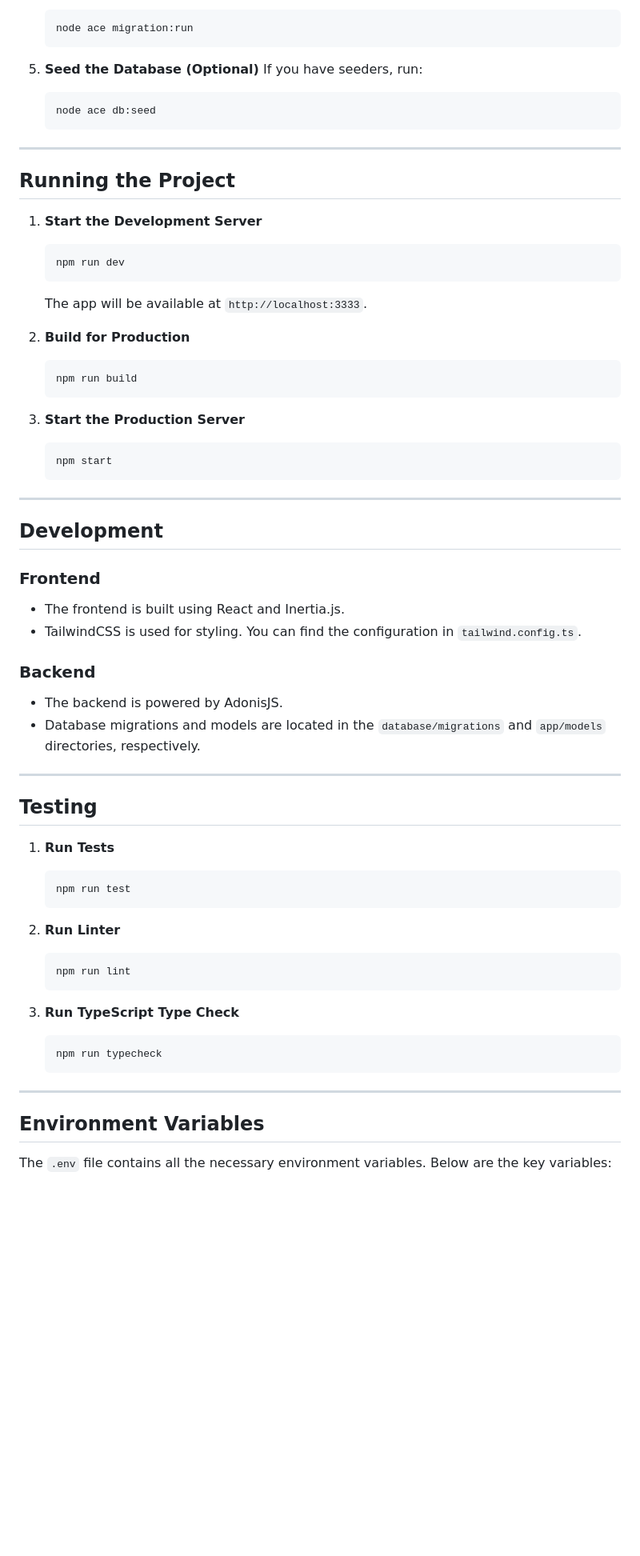
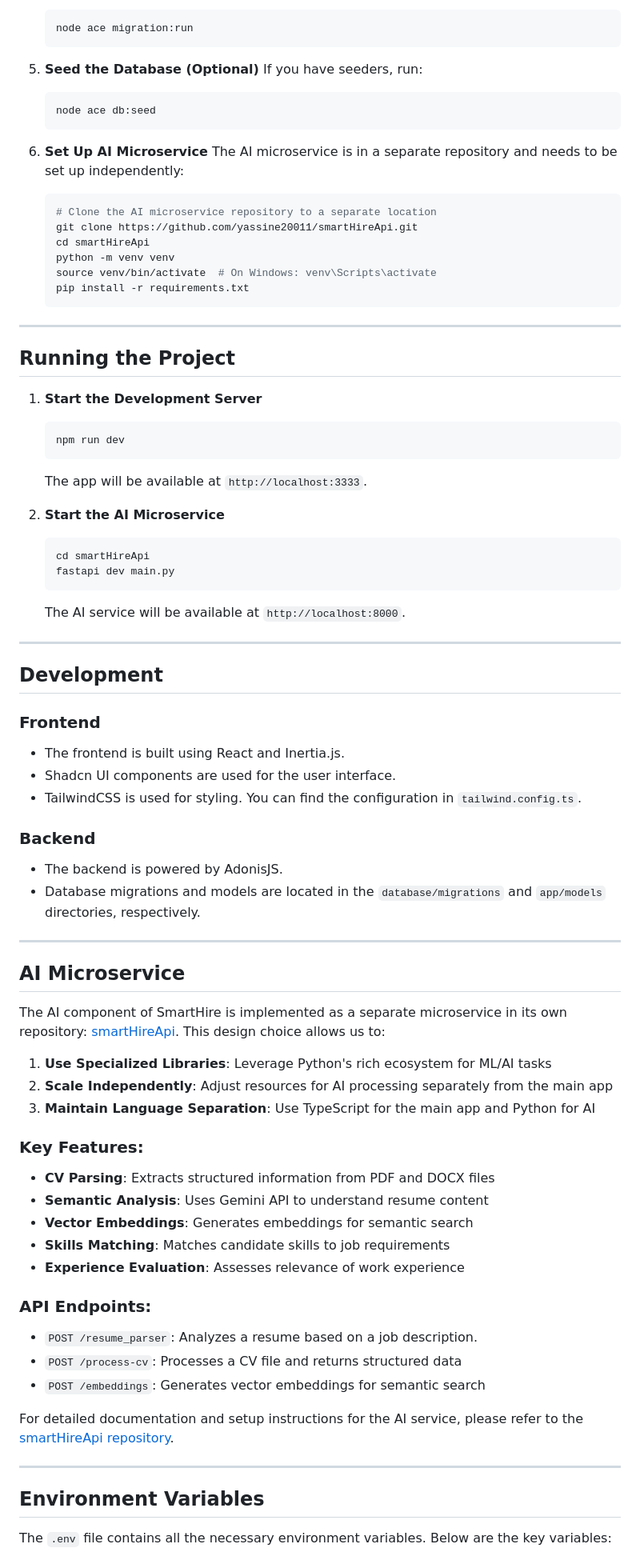
Before and after one commit to yassine20011/SmartHire-AI, a Markdown page: README.md, the part around one of its changes. Shown at 80% size. Rendered like a GitHub page; blank space fills up the shorter version.

````diff
--- a/README.md
+++ b/README.md
@@ -55,6 +83,17 @@ Ensure you have the following installed on your machine:
    node ace db:seed
    ```
 
+6. **Set Up AI Microservice**
+   The AI microservice is in a separate repository and needs to be set up independently:
+   ```bash
+   # Clone the AI microservice repository to a separate location
+   git clone https://github.com/yassine20011/smartHireApi.git
+   cd smartHireApi
+   python -m venv venv
+   source venv/bin/activate  # On Windows: venv\Scripts\activate
+   pip install -r requirements.txt
+   ```
+
 ---
 
 ## Running the Project
@@ -65,22 +104,19 @@ Ensure you have the following installed on your machine:
    ```
    The app will be available at `http://localhost:3333`.
 
-2. **Build for Production**
+2. **Start the AI Microservice**
    ```bash
-   npm run build
+   cd smartHireApi
+   fastapi dev main.py
    ```
-
-3. **Start the Production Server**
-   ```bash
-   npm start
-   ```
-
+   The AI service will be available at `http://localhost:8000`.
 ---
 
 ## Development
 
 ### Frontend
 - The frontend is built using React and Inertia.js.
+- Shadcn UI components are used for the user interface.
 - TailwindCSS is used for styling. You can find the configuration in `tailwind.config.ts`.
 
 ### Backend
@@ -89,24 +125,31 @@ Ensure you have the following installed on your machine:
 
 ---
 
-## Testing
+## AI Microservice
 
-1. **Run Tests**
-   ```bash
-   npm run test
-   ```
+The AI component of SmartHire is implemented as a separate microservice in its own repository: [smartHireApi](https://github.com/yassine20011/smartHireApi). This design choice allows us to:
 
-2. **Run Linter**
-   ```bash
-   npm run lint
-   ```
+1. **Use Specialized Libraries**: Leverage Python's rich ecosystem for ML/AI tasks
+2. **Scale Independently**: Adjust resources for AI processing separately from the main app
+3. **Maintain Language Separation**: Use TypeScript for the main app and Python for AI
 
-3. **Run TypeScript Type Check**
-   ```bash
-   npm run typecheck
-   ```
+### Key Features:
+- **CV Parsing**: Extracts structured information from PDF and DOCX files
+- **Semantic Analysis**: Uses Gemini API to understand resume content
+- **Vector Embeddings**: Generates embeddings for semantic search
+- **Skills Matching**: Matches candidate skills to job requirements
+- **Experience Evaluation**: Assesses relevance of work experience
+
+### API Endpoints:
+- `POST /resume_parser`: Analyzes a resume based on a job description.
+- `POST /process-cv`: Processes a CV file and returns structured data
+- `POST /embeddings`: Generates vector embeddings for semantic search
+
+For detailed documentation and setup instructions for the AI service, please refer to the [smartHireApi repository](https://github.com/yassine20011/smartHireApi).
 
 ---
+
+
 
 ## Environment Variables
 
````
Also changed, not shown: other parts of README.md (+43 -1 lines).
